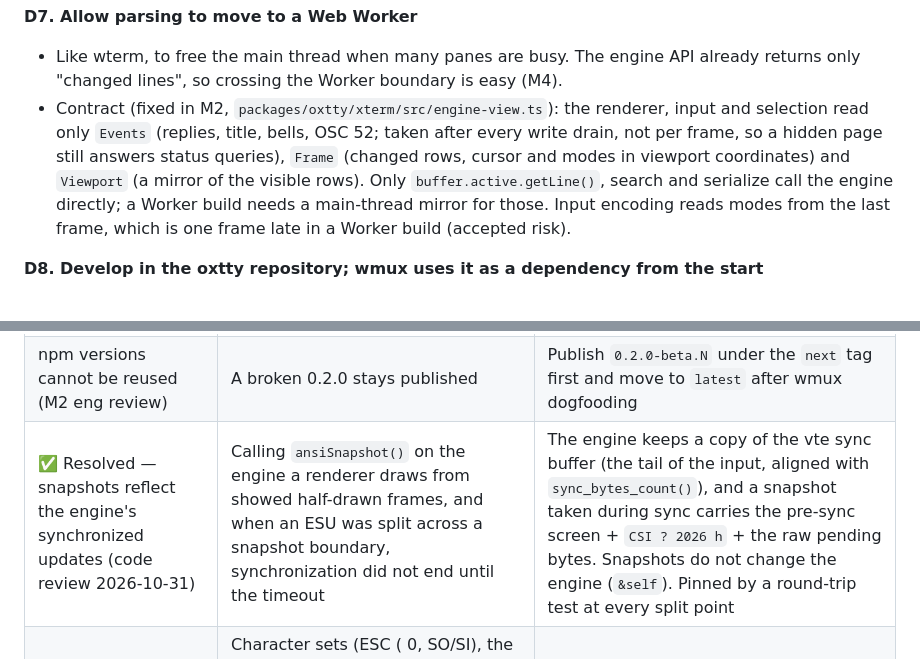
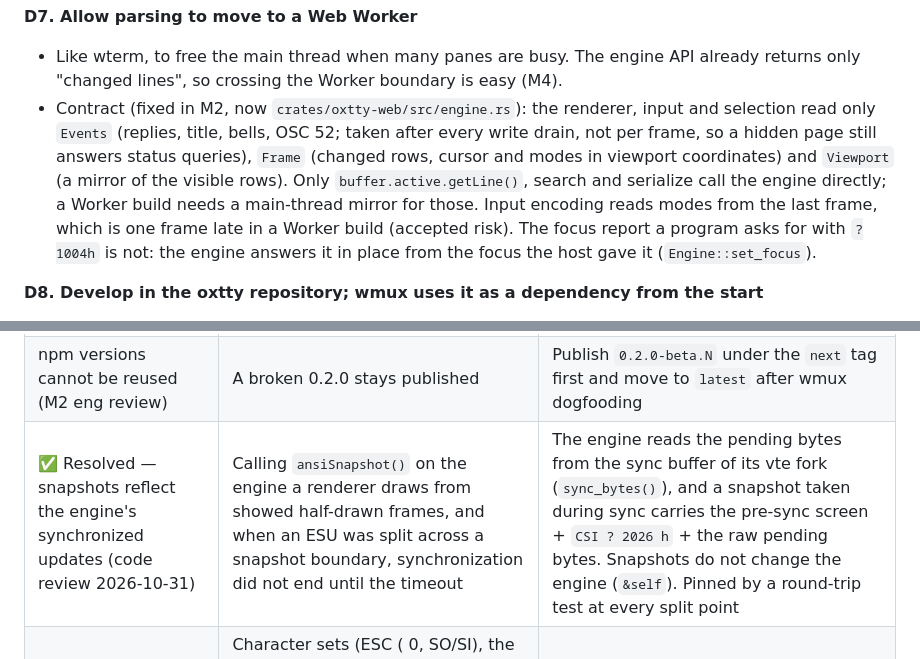
Before and after one commit to openwong2kim/oxty, a Markdown page: docs/PRD.md, 2 parts joined by grey strips. Rendered like a GitHub page.

Commit message:
PRD: focus reports answered by the engine, snapshots read the vte fork's sync buffer

```diff
--- a/docs/PRD.md
+++ b/docs/PRD.md
@@ -172,7 +172,7 @@ xterm.js splits into an **engine layer** (`common`: bytes → screen state) and
 
 **D7. Allow parsing to move to a Web Worker**
 - Like wterm, to free the main thread when many panes are busy. The engine API already returns only "changed lines", so crossing the Worker boundary is easy (M4).
-- Contract (fixed in M2, `packages/oxtty/xterm/src/engine-view.ts`): the renderer, input and selection read only `Events` (replies, title, bells, OSC 52; taken after every write drain, not per frame, so a hidden page still answers status queries), `Frame` (changed rows, cursor and modes in viewport coordinates) and `Viewport` (a mirror of the visible rows). Only `buffer.active.getLine()`, search and serialize call the engine directly; a Worker build needs a main-thread mirror for those. Input encoding reads modes from the last frame, which is one frame late in a Worker build (accepted risk).
+- Contract (fixed in M2, now `crates/oxtty-web/src/engine.rs`): the renderer, input and selection read only `Events` (replies, title, bells, OSC 52; taken after every write drain, not per frame, so a hidden page still answers status queries), `Frame` (changed rows, cursor and modes in viewport coordinates) and `Viewport` (a mirror of the visible rows). Only `buffer.active.getLine()`, search and serialize call the engine directly; a Worker build needs a main-thread mirror for those. Input encoding reads modes from the last frame, which is one frame late in a Worker build (accepted risk). The focus report a program asks for with `?1004h` is not: the engine answers it in place from the focus the host gave it (`Engine::set_focus`).
 
 **D8. Develop in the oxtty repository; wmux uses it as a dependency from the start**
 - No "build it inside wmux and split it out later". Growing it inside mixes wmux policy into the engine. The daemon API (`textSnapshot`, `feedFrozen`) is already wmux-shaped.
@@ -296,7 +296,7 @@ M2 runs on key input code borrowed from xterm.js. M3 moves encoding to Rust.
 | Uneven widths in the Hangul fallback font | On the spike screen, "안 녕 하 세 요" spreads apart while "입니다" sticks together | Compare font fallback and glyph width handling against xterm.js in M2 |
 | One WebGL2 context per pane (M2 eng review) | Chrome keeps about 16 active contexts; past that the oldest panes lose theirs, and naive recovery can make panes evict each other in a loop | 0.2 keeps one context per pane: recovery waits for `webglcontextrestored`, then recreates the canvas under a throttle. The limit goes in the README support table. Sharing one context across panes is revisited after wmux dogfooding |
 | npm versions cannot be reused (M2 eng review) | A broken 0.2.0 stays published | Publish `0.2.0-beta.N` under the `next` tag first and move to `latest` after wmux dogfooding |
-| ✅ Resolved — snapshots reflect the engine's synchronized updates (code review 2026-10-31) | Calling `ansiSnapshot()` on the engine a renderer draws from showed half-drawn frames, and when an ESU was split across a snapshot boundary, synchronization did not end until the timeout | The engine keeps a copy of the vte sync buffer (the tail of the input, aligned with `sync_bytes_count()`), and a snapshot taken during sync carries the pre-sync screen + `CSI ? 2026 h` + the raw pending bytes. Snapshots do not change the engine (`&self`). Pinned by a round-trip test at every split point |
+| ✅ Resolved — snapshots reflect the engine's synchronized updates (code review 2026-10-31) | Calling `ansiSnapshot()` on the engine a renderer draws from showed half-drawn frames, and when an ESU was split across a snapshot boundary, synchronization did not end until the timeout | The engine reads the pending bytes from the sync buffer of its vte fork (`sync_bytes()`), and a snapshot taken during sync carries the pre-sync screen + `CSI ? 2026 h` + the raw pending bytes. Snapshots do not change the engine (`&self`). Pinned by a round-trip test at every split point |
 | State snapshots do not carry (code review) | Character sets (ESC ( 0, SO/SI), the DECSC saved cursor, tab stops, cursor shape, OSC 8 links and the mark on a blank a wrapped wide char left (`LEADING_WIDE_SPACER`) disappear in the restored terminal, so later output differs | Stated in the README. Rejecting based on engine state or carrying it in the serialization is follow-up work. None of the 91 fixtures contain these sequences |
 | Cases where the snapshot tail scanner differs from vte (code review, engine worker) | After ESC with C0/DEL, BEL inside DCS, or an incomplete multibyte sequence right after ESC, the tail is lost or cut incorrectly (same behavior as the wmux tracker) | Attach reproduction cases and fix as follow-up |
 | Snapshot performance (code review) | A new SGR string is built for every cell, so 10k history × 200 columns means 2 million allocations | Measure in the M1 performance baseline, then replace with a comparison against the previous cell's attributes |
```
